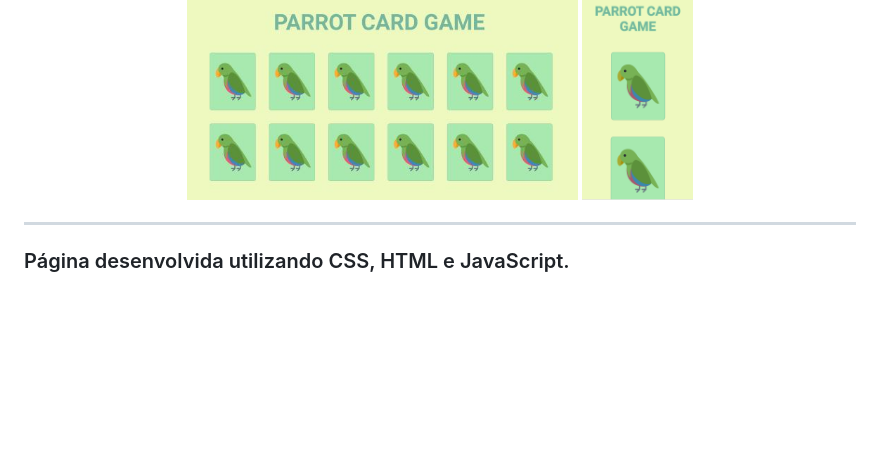
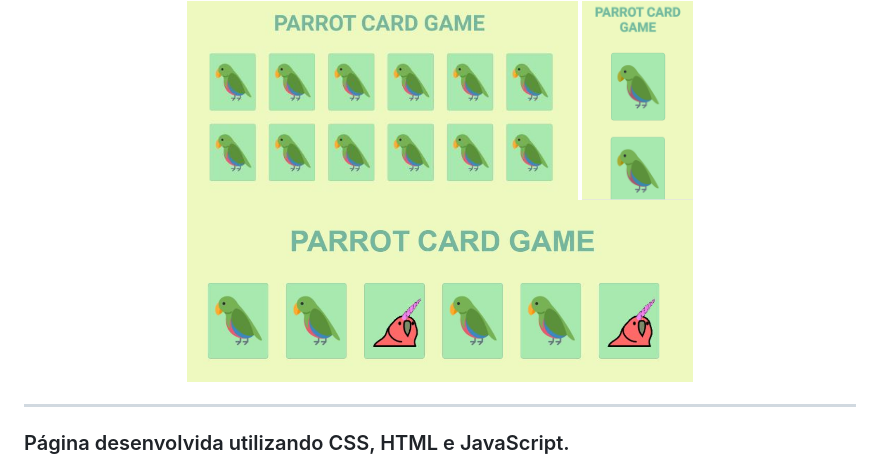
Before and after one commit to JulianadFreitas/MemoryGame, a Markdown page: README.md, the part around the change. Drawn GitHub-style; pictures changed too: imgs/DANCANTE.JPG (added); blank space fills up the shorter version.

Commit message:
AJUSTE

```diff
--- a/README.md
+++ b/README.md
@@ -17,6 +17,7 @@ Parrot Card Game (Memory Game) 🃏🧠
 <div align="center">
   <img src="imgs/desktop.JPG" alt="demo" height="200">
   <img src="imgs/mobile.png" alt="demo" height="200">
+  <img src="imgs/DANCANTE.JPG" alt="demo" height="182">
 </div>
 
 <hr />
```
